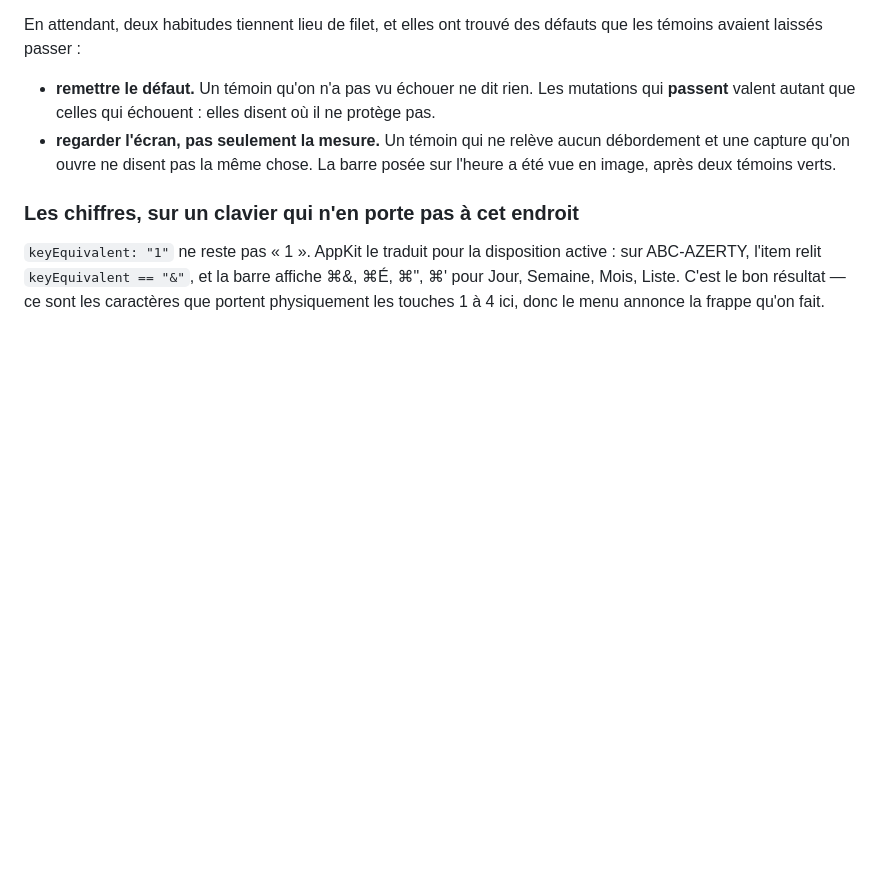
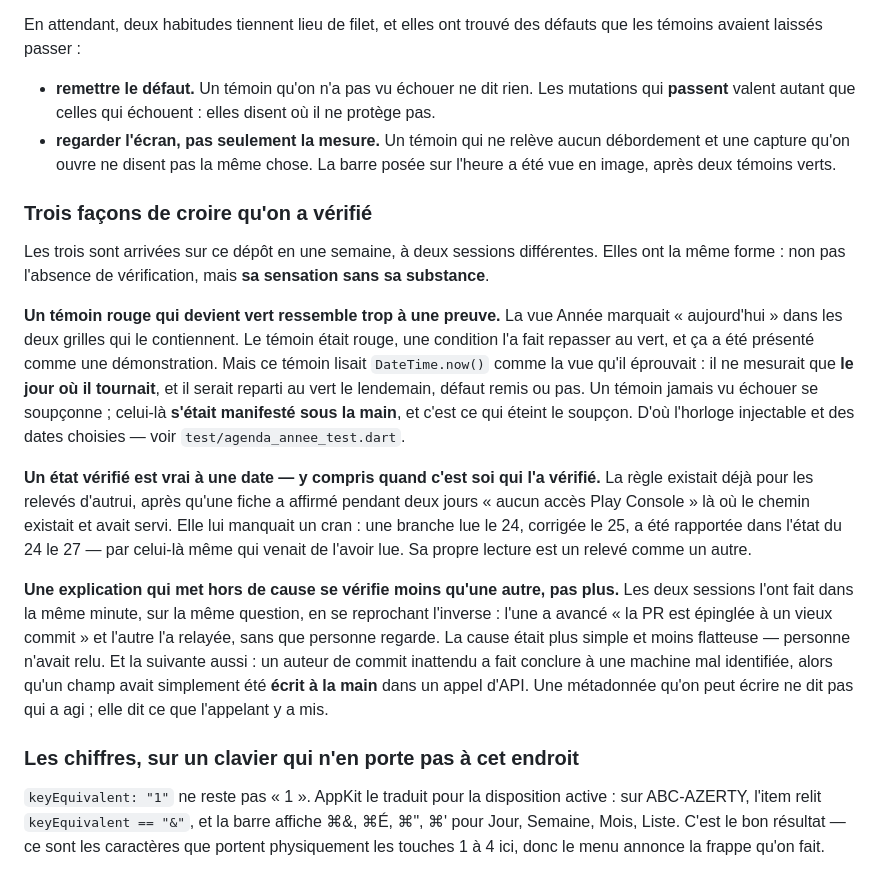
Before and after one commit to stackopshq/ghostcal, a Markdown page: docs/macos.md, the part around the change. GitHub-like rendering; blank space fills up the shorter version.

Commit message:
docs: three ways to believe you have checked
All three happened on this repo in one week, to two different sessions,
and they share a shape: not the absence of a check, but the *feeling* of
one without its substance. They were living in cross-session messages.

A red witness turning green looks too much like proof — the year view's
"today" marker read `DateTime.now()` like the view it tested, so it only
measured the day it ran on. A witness never seen to fail is suspected;
that one had changed state under the hand, and that is what kills the
suspicion.

A verified state is true at a date — including when you verified it
yourself. The rule already existed for other people's notes. It was one
notch short: a branch read on the 24th and fixed on the 25th was reported
in the 24th's state on the 27th, by the one who had read it.

An explanation that clears you gets checked less than another, not more.
Both sessions did it in the same minute, on the same question, each
faulting the other for it. And again right after: an unexpected commit
author led to "an unidentified machine", when the field had simply been
written by hand in an API call.

Co-Authored-By: Claude Opus 5 (1M context) <noreply@anthropic.com>
Claude-Session: https://claude.ai/code/session_019w6r9uLgUPoKjsq4PqY2JM

```diff
--- a/docs/macos.md
+++ b/docs/macos.md
@@ -438,6 +438,35 @@ les témoins avaient laissés passer :
   et une capture qu'on ouvre ne disent pas la même chose. La barre posée sur l'heure a été
   vue en image, après deux témoins verts.
 
+### Trois façons de croire qu'on a vérifié
+
+Les trois sont arrivées sur ce dépôt en une semaine, à deux sessions différentes. Elles ont
+la même forme : non pas l'absence de vérification, mais **sa sensation sans sa substance**.
+
+**Un témoin rouge qui devient vert ressemble trop à une preuve.** La vue Année marquait
+« aujourd'hui » dans les deux grilles qui le contiennent. Le témoin était rouge, une
+condition l'a fait repasser au vert, et ça a été présenté comme une démonstration. Mais ce
+témoin lisait `DateTime.now()` comme la vue qu'il éprouvait : il ne mesurait que **le jour
+où il tournait**, et il serait reparti au vert le lendemain, défaut remis ou pas. Un témoin
+jamais vu échouer se soupçonne ; celui-là **s'était manifesté sous la main**, et c'est ce
+qui éteint le soupçon. D'où l'horloge injectable et des dates choisies — voir
+`test/agenda_annee_test.dart`.
+
+**Un état vérifié est vrai à une date — y compris quand c'est soi qui l'a vérifié.** La
+règle existait déjà pour les relevés d'autrui, après qu'une fiche a affirmé pendant deux
+jours « aucun accès Play Console » là où le chemin existait et avait servi. Elle lui
+manquait un cran : une branche lue le 24, corrigée le 25, a été rapportée dans l'état du 24
+le 27 — par celui-là même qui venait de l'avoir lue. Sa propre lecture est un relevé comme
+un autre.
+
+**Une explication qui met hors de cause se vérifie moins qu'une autre, pas plus.** Les deux
+sessions l'ont fait dans la même minute, sur la même question, en se reprochant l'inverse :
+l'une a avancé « la PR est épinglée à un vieux commit » et l'autre l'a relayée, sans que
+personne regarde. La cause était plus simple et moins flatteuse — personne n'avait relu. Et
+la suivante aussi : un auteur de commit inattendu a fait conclure à une machine mal
+identifiée, alors qu'un champ avait simplement été **écrit à la main** dans un appel d'API.
+Une métadonnée qu'on peut écrire ne dit pas qui a agi ; elle dit ce que l'appelant y a mis.
+
 ### Les chiffres, sur un clavier qui n'en porte pas à cet endroit
 
 `keyEquivalent: "1"` ne reste pas « 1 ». AppKit le traduit pour la disposition active :
```
